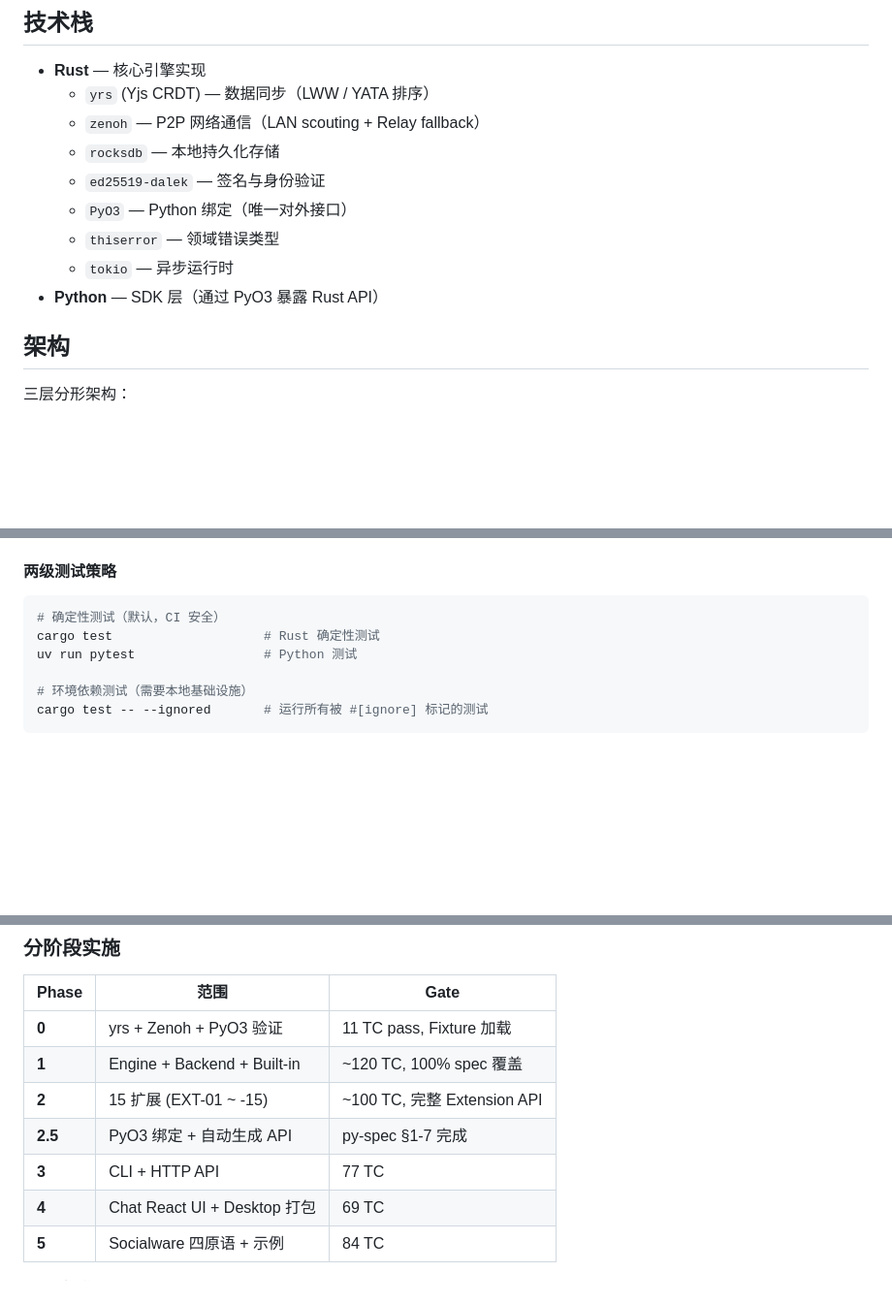
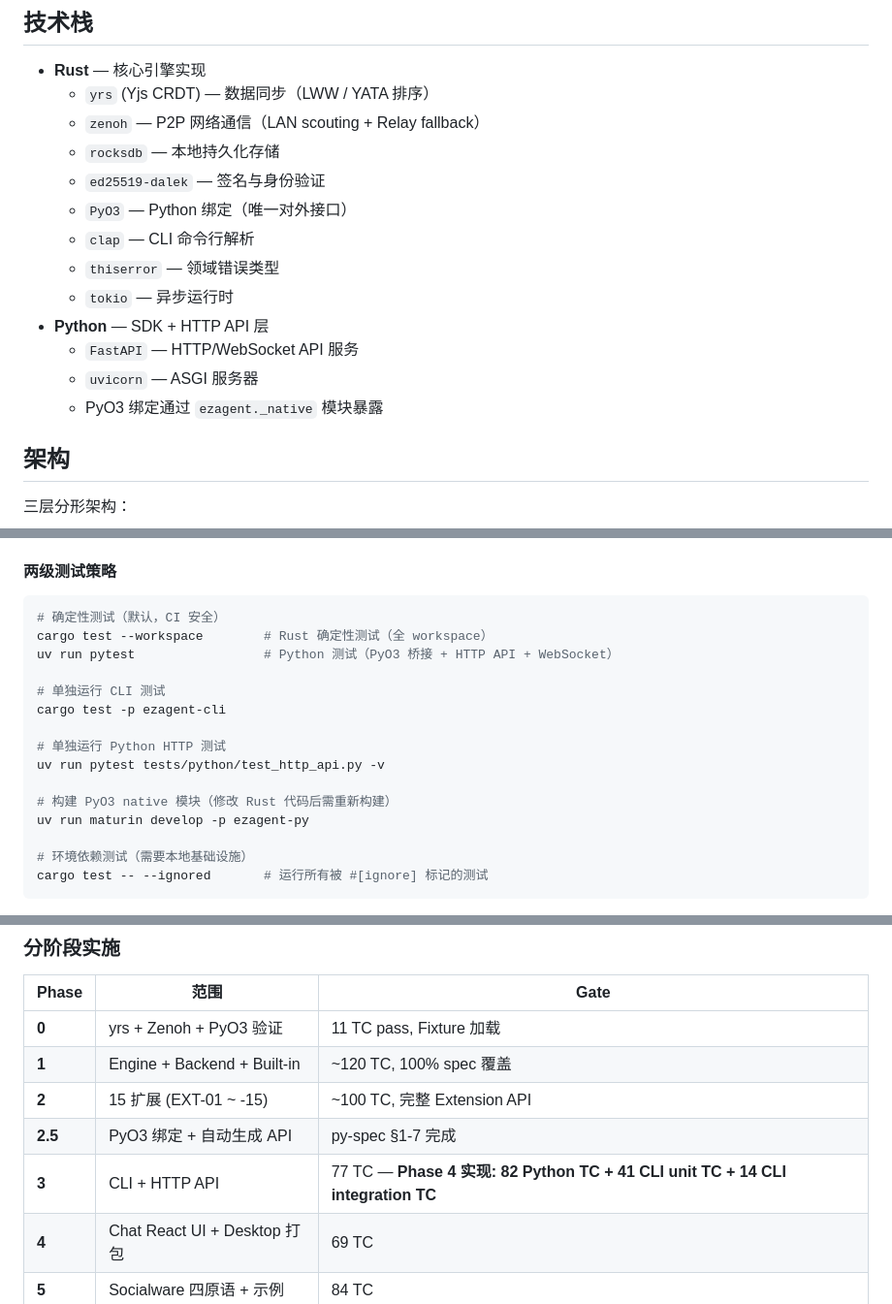
Before and after one commit to ezagent42/monorepo, a Markdown page: ezagent/CLAUDE.md, 3 parts joined by grey strips. Shown at 97% size. GitHub-like rendering; blank space fills up the shorter version.

````diff
--- a/ezagent/CLAUDE.md
+++ b/ezagent/CLAUDE.md
@@ -10,9 +10,13 @@ EZAgent 核心引擎，实现基于 CRDT 的协作协议。人类与 AI Agent
   - `rocksdb` — 本地持久化存储
   - `ed25519-dalek` — 签名与身份验证
   - `PyO3` — Python 绑定（唯一对外接口）
+  - `clap` — CLI 命令行解析
   - `thiserror` — 领域错误类型
   - `tokio` — 异步运行时
-- **Python** — SDK 层（通过 PyO3 暴露 Rust API）
+- **Python** — SDK + HTTP API 层
+  - `FastAPI` — HTTP/WebSocket API 服务
+  - `uvicorn` — ASGI 服务器
+  - PyO3 绑定通过 `ezagent._native` 模块暴露
 
 ## 架构
 
@@ -148,8 +219,17 @@ channels(EXT-06) + reply-to + command(EXT-15) → runtime(EXT-17, Socialware 入
 
 ```bash
 # 确定性测试（默认，CI 安全）
-cargo test                    # Rust 确定性测试
-uv run pytest                 # Python 测试
+cargo test --workspace        # Rust 确定性测试（全 workspace）
+uv run pytest                 # Python 测试（PyO3 桥接 + HTTP API + WebSocket）
+
+# 单独运行 CLI 测试
+cargo test -p ezagent-cli
+
+# 单独运行 Python HTTP 测试
+uv run pytest tests/python/test_http_api.py -v
+
+# 构建 PyO3 native 模块（修改 Rust 代码后需重新构建）
+uv run maturin develop -p ezagent-py
 
 # 环境依赖测试（需要本地基础设施）
 cargo test -- --ignored       # 运行所有被 #[ignore] 标记的测试
@@ -202,7 +282,7 @@ TC-{phase}-{area}-{number}
 | **1** | Engine + Backend + Built-in | ~120 TC, 100% spec 覆盖 |
 | **2** | 15 扩展 (EXT-01 ~ -15) | ~100 TC, 完整 Extension API |
 | **2.5** | PyO3 绑定 + 自动生成 API | py-spec §1-7 完成 |
-| **3** | CLI + HTTP API | 77 TC |
+| **3** | CLI + HTTP API | 77 TC — **Phase 4 实现: 82 Python TC + 41 CLI unit TC + 14 CLI integration TC** |
 | **4** | Chat React UI + Desktop 打包 | 69 TC |
 | **5** | Socialware 四原语 + 示例 | 84 TC |
 
````
Also changed, not shown: other parts of ezagent/CLAUDE.md (+67 -0 lines).
